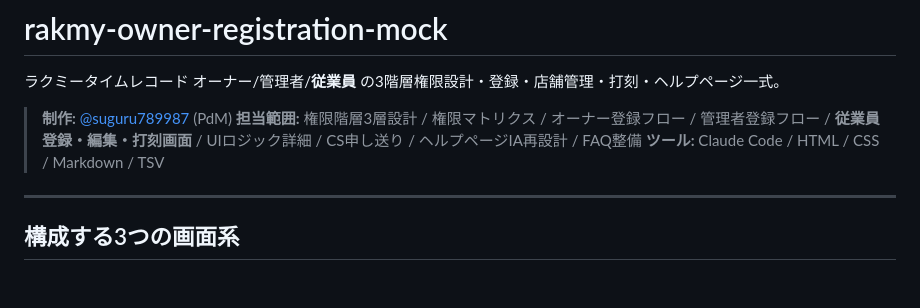
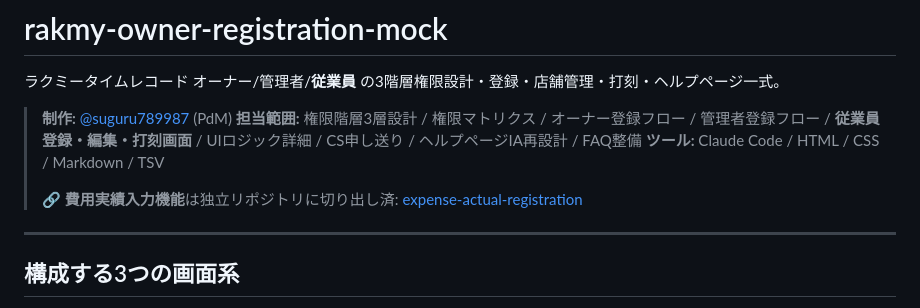
Before and after one commit to suguru789987/rakmy-owner-registration-mock, a Markdown page: README.md, the part around the change. Rendered like a GitHub page; blank space fills up the shorter version.

Commit message:
docs: 費用実績入力の独立リポジトリへのポインタを追記
Co-Authored-By: Claude Opus 4.7 (1M context) <noreply@anthropic.com>

```diff
--- a/README.md
+++ b/README.md
@@ -5,6 +5,8 @@
 > **制作:** [@suguru789987](https://github.com/suguru789987) (PdM)
 > **担当範囲:** 権限階層3層設計 / 権限マトリクス / オーナー登録フロー / 管理者登録フロー / **従業員登録・編集・打刻画面** / UIロジック詳細 / CS申し送り / ヘルプページIA再設計 / FAQ整備
 > **ツール:** Claude Code / HTML / CSS / Markdown / TSV
+>
+> 🔗 **費用実績入力機能**は独立リポジトリに切り出し済: [expense-actual-registration](https://github.com/suguru789987/expense-actual-registration)
 
 ---
 
```
